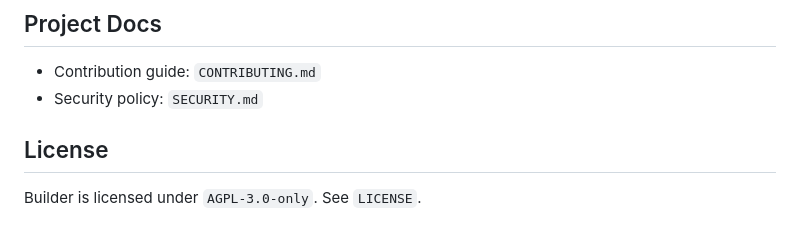
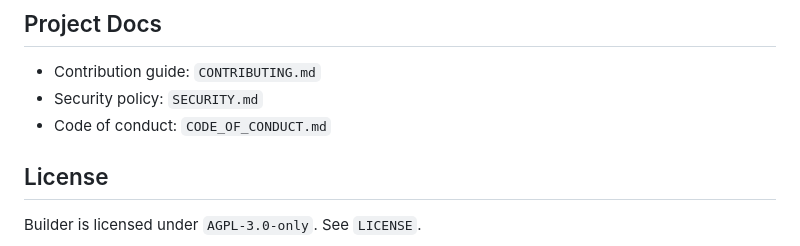
Before and after one commit to respawn-app/builder, a Markdown page: README.md, the part around the change. Drawn GitHub-style.

Commit message:
Add code of conduct and issue template

```diff
--- a/README.md
+++ b/README.md
@@ -75,6 +75,7 @@ Here is where this project has to be highly opinionated:
 
 - Contribution guide: `CONTRIBUTING.md`
 - Security policy: `SECURITY.md`
+- Code of conduct: `CODE_OF_CONDUCT.md`
 
 
 ## License
```
Also changed, not shown: .github/ISSUE_TEMPLATE/bug_report.md (added, +13 -0 lines), CODE_OF_CONDUCT.md (added, +31 -0 lines).
